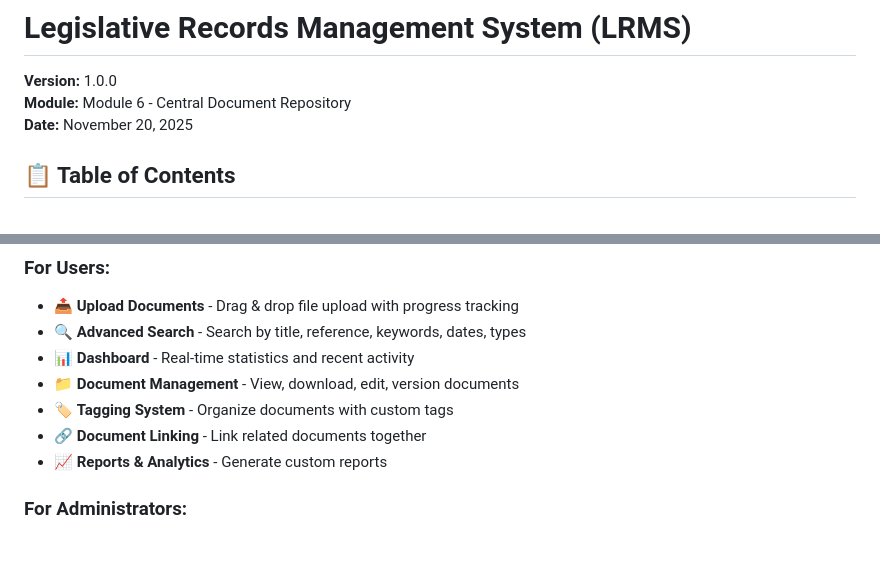
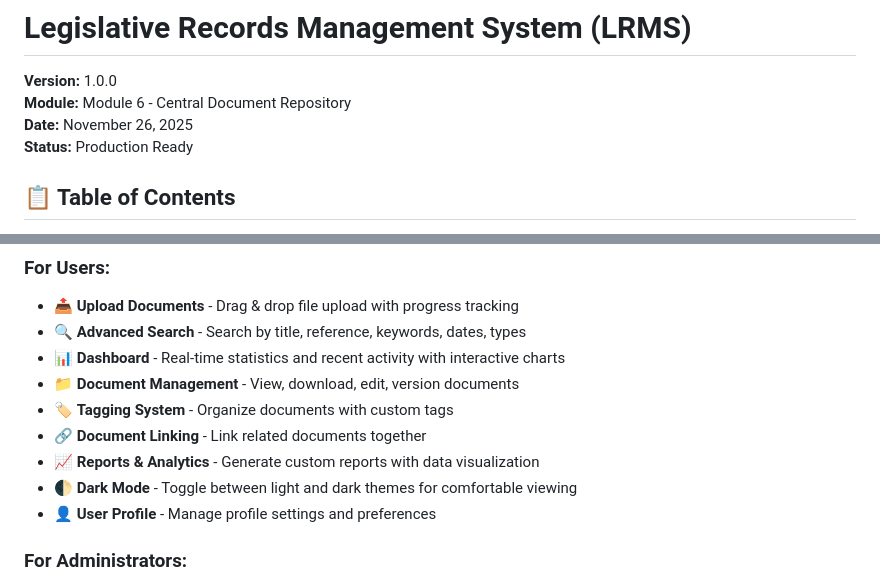
Before and after one commit to Jangwick/LGU2system, a Markdown page: LLRMSystem/README.md, 2 parts joined by grey strips. GitHub-like rendering; blank space fills up the shorter version.

Commit message:
Update README with correct release date and production status

```diff
--- a/LLRMSystem/README.md
+++ b/LLRMSystem/README.md
@@ -2,7 +2,8 @@
 
 **Version:** 1.0.0
 **Module:** Module 6 - Central Document Repository
-**Date:** November 20, 2025
+**Date:** November 26, 2025
+**Status:** Production Ready
 
 ## 📋 Table of Contents
 
@@ -35,11 +36,13 @@ The Legislative Records Management System (LRMS) is the **central document repos
 ### For Users:
 - 📤 **Upload Documents** - Drag & drop file upload with progress tracking
 - 🔍 **Advanced Search** - Search by title, reference, keywords, dates, types
-- 📊 **Dashboard** - Real-time statistics and recent activity
+- 📊 **Dashboard** - Real-time statistics and recent activity with interactive charts
 - 📁 **Document Management** - View, download, edit, version documents
 - 🏷️ **Tagging System** - Organize documents with custom tags
 - 🔗 **Document Linking** - Link related documents together
-- 📈 **Reports & Analytics** - Generate custom reports
+- 📈 **Reports & Analytics** - Generate custom reports with data visualization
+- 🌓 **Dark Mode** - Toggle between light and dark themes for comfortable viewing
+- 👤 **User Profile** - Manage profile settings and preferences
 
 ### For Administrators:
 - 👥 **User Management** - Manage users, roles, and permissions
```
